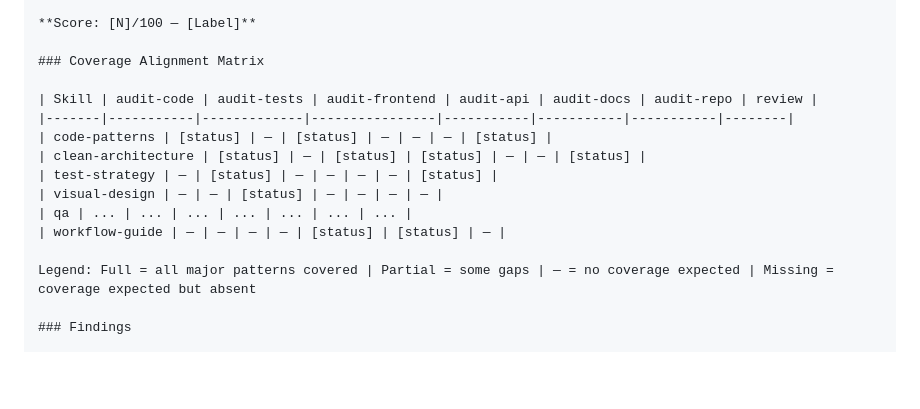
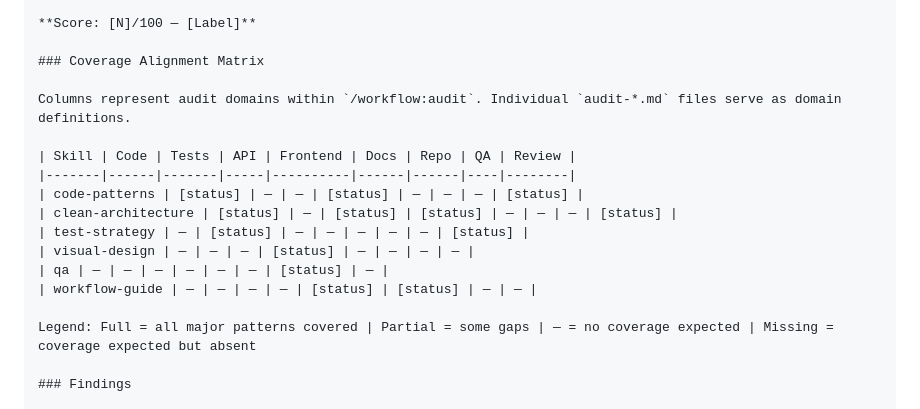
Before and after one commit to MasterCodeYoda/agent-tools, a Markdown page: .claude/commands/evolve.md, the part around the change. GitHub-like rendering; blank space fills up the shorter version.

```diff
--- a/.claude/commands/evolve.md
+++ b/.claude/commands/evolve.md
@@ -193,14 +193,16 @@ Present findings using the standard prioritized format:
 
 ### Coverage Alignment Matrix
 
-| Skill | audit-code | audit-tests | audit-frontend | audit-api | audit-docs | audit-repo | review |
-|-------|-----------|-------------|----------------|-----------|-----------|-----------|--------|
-| code-patterns | [status] | — | [status] | — | — | — | [status] |
-| clean-architecture | [status] | — | [status] | [status] | — | — | [status] |
-| test-strategy | — | [status] | — | — | — | — | [status] |
-| visual-design | — | — | [status] | — | — | — | — |
-| qa | ... | ... | ... | ... | ... | ... | ... |
-| workflow-guide | — | — | — | — | [status] | [status] | — |
+Columns represent audit domains within `/workflow:audit`. Individual `audit-*.md` files serve as domain definitions.
+
+| Skill | Code | Tests | API | Frontend | Docs | Repo | QA | Review |
+|-------|------|-------|-----|----------|------|------|----|--------|
+| code-patterns | [status] | — | — | [status] | — | — | — | [status] |
+| clean-architecture | [status] | — | [status] | [status] | — | — | — | [status] |
+| test-strategy | — | [status] | — | — | — | — | — | [status] |
+| visual-design | — | — | — | [status] | — | — | — | — |
+| qa | — | — | — | — | — | — | [status] | — |
+| workflow-guide | — | — | — | — | [status] | [status] | — | — |
 
 Legend: Full = all major patterns covered | Partial = some gaps | — = no coverage expected | Missing = coverage expected but absent
 
```
Also changed, not shown: commands/workflow/audit.md (added, +313 -0 lines).
